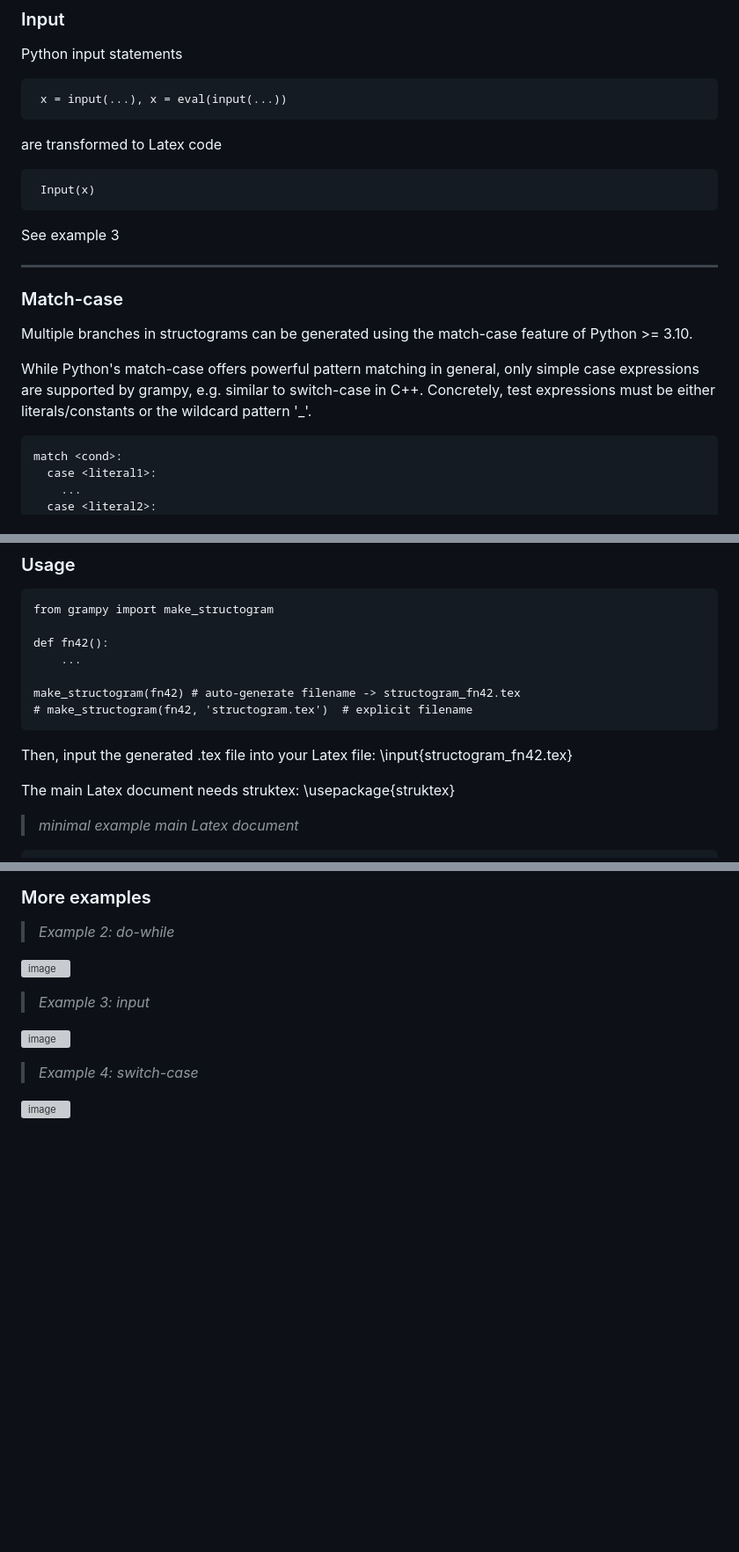
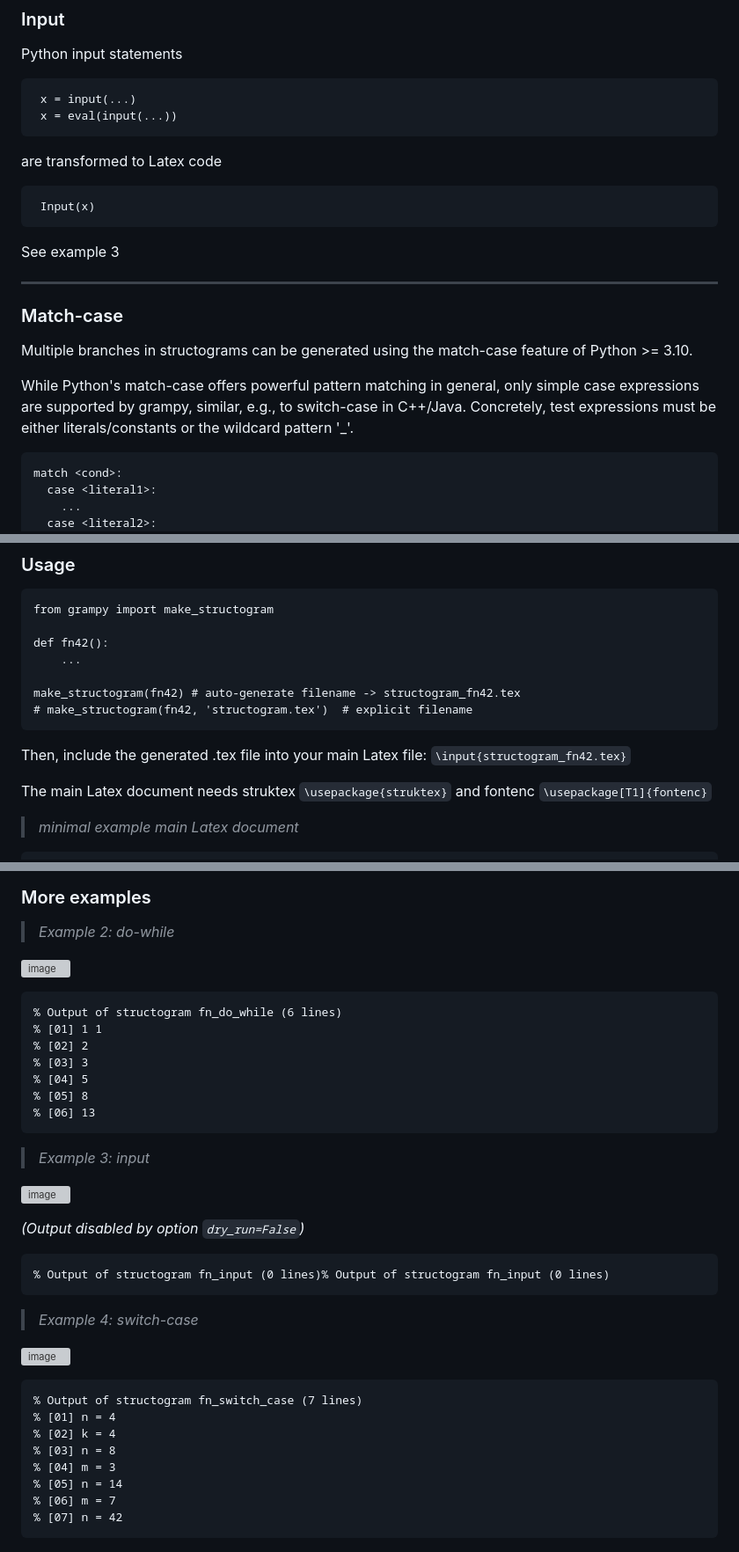
Before and after one commit to bjung801/grampy, a Markdown page: README.md, 3 parts joined by grey strips. Shown at 88% size. Rendered like a GitHub page; blank space fills up the shorter version; grey boxes are pictures that could not be loaded.

```diff
--- a/README.md
+++ b/README.md
@@ -61,7 +61,8 @@ See example 2
 
 Python input statements
 
-     x = input(...), x = eval(input(...))
+     x = input(...)
+     x = eval(input(...))
 
 are transformed to Latex code
 
@@ -77,8 +78,8 @@ Multiple branches in structograms can be generated using the match-case
 feature of Python >= 3.10.
 
 While Python's match-case offers powerful pattern matching in general, only
-simple case expressions are supported by grampy, e.g. similar to switch-case
-in C++. Concretely, test expressions must be either literals/constants or the
+simple case expressions are supported by grampy, similar, e.g., to switch-case
+in C++/Java. Concretely, test expressions must be either literals/constants or the
 wildcard pattern '_'.
 
     match <cond>:
@@ -104,10 +105,11 @@ See example 4
     make_structogram(fn42) # auto-generate filename -> structogram_fn42.tex
     # make_structogram(fn42, 'structogram.tex')  # explicit filename
 
-Then, input the generated .tex file into your Latex file:
-\input{structogram_fn42.tex}
+Then, include the generated .tex file into your main Latex file:
+`\input{structogram_fn42.tex}`
 
-The main Latex document needs struktex: \usepackage{struktex}
+The main Latex document needs struktex `\usepackage{struktex}`
+and fontenc `\usepackage[T1]{fontenc}`
 
 > *minimal example main Latex document*
 
@@ -198,10 +200,33 @@ https://docs.python.org/3/library/contextlib.html
 
 ![image](https://github.com/bjung801/grampy/assets/129518187/f4ea3860-f9be-496f-b7e5-b2ad3b0177d2)
 
+    % Output of structogram fn_do_while (6 lines)
+    % [01] 1 1
+    % [02] 2
+    % [03] 3
+    % [04] 5
+    % [05] 8
+    % [06] 13
+
 > *Example 3: input*
 
 ![image](https://github.com/bjung801/grampy/assets/129518187/3c9aa266-4d79-423d-88a2-5cff204b316d)
 
+
+*(Output disabled by option `dry_run=False`)*
+
+    % Output of structogram fn_input (0 lines)% Output of structogram fn_input (0 lines)
+
+
 > *Example 4: switch-case*
 
 ![image](https://github.com/bjung801/grampy/assets/129518187/d202105f-2263-4eab-b0c6-8b53527a11e0)
+
+    % Output of structogram fn_switch_case (7 lines)
+    % [01] n = 4
+    % [02] k = 4
+    % [03] n = 8
+    % [04] m = 3
+    % [05] n = 14
+    % [06] m = 7
+    % [07] n = 42
```
Also changed, not shown: other parts of README.md (+3 -3 lines).
